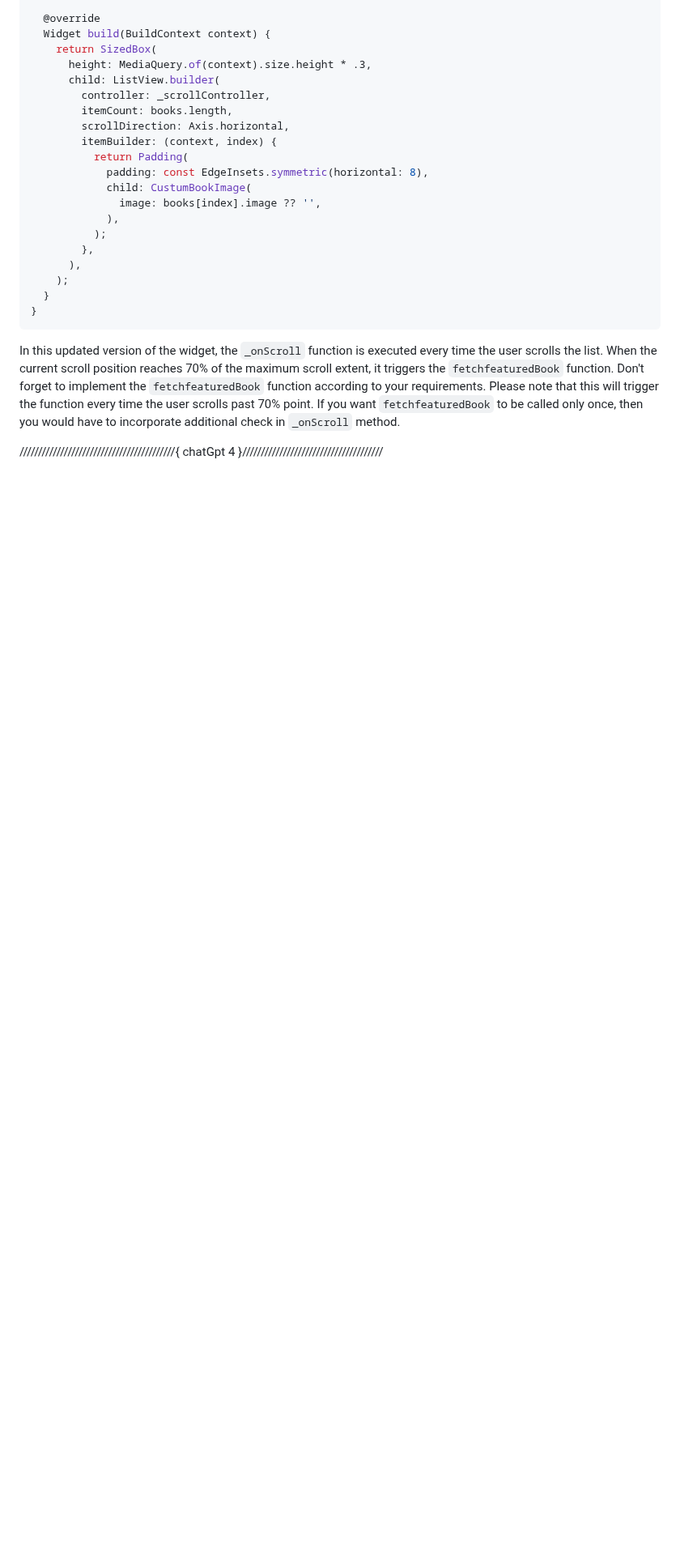
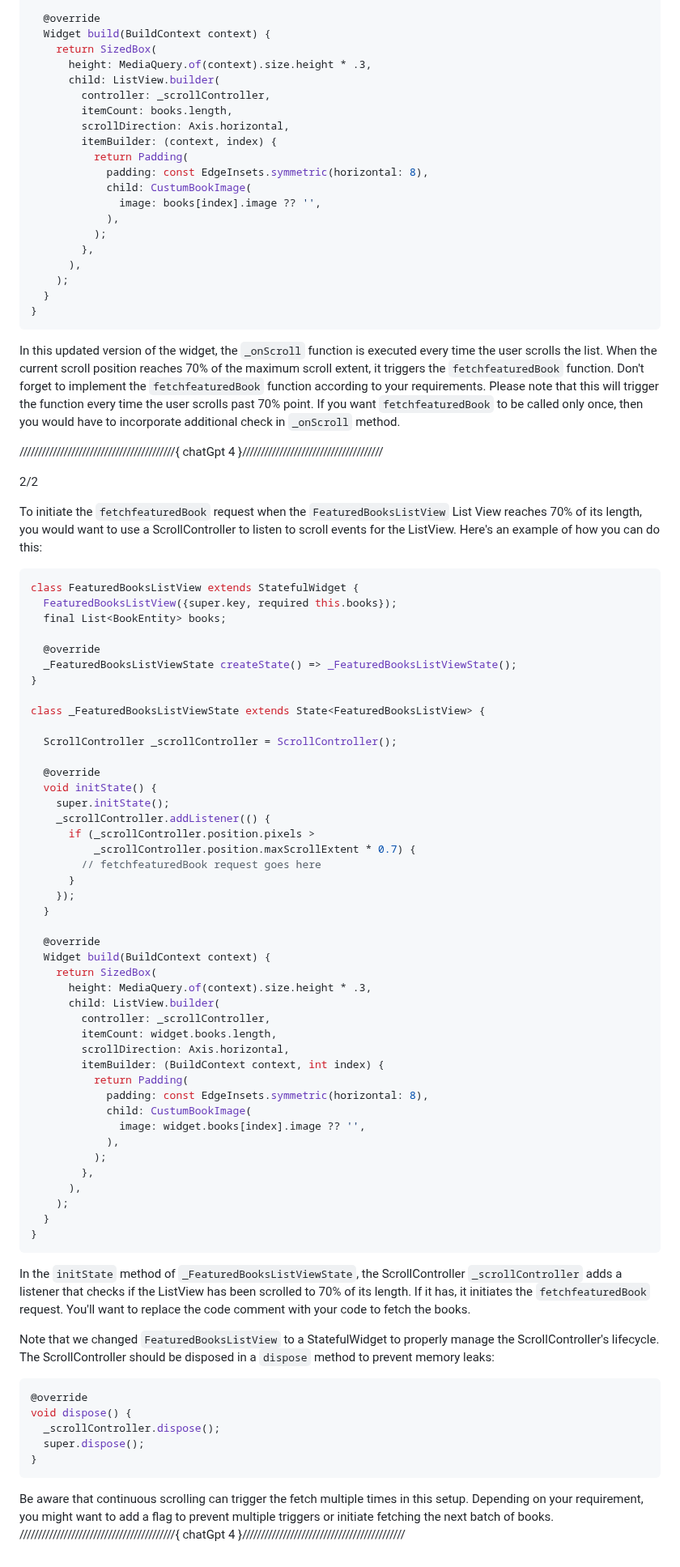
Before and after one commit to Devsaci/clean_arch_bookly_app_v1, a Markdown page: README.md, the part around one of its changes. Shown at 81% size. Rendered like a GitHub page; blank space fills up the shorter version.

Commit message:
{ chatGpt 4 }

````diff
--- a/README.md
+++ b/README.md
@@ -758,3 +761,68 @@ In this updated version of the widget, the `_onScroll` function is executed ever
 Please note that this will trigger the function every time the user scrolls past 70% point. If you want `fetchfeaturedBook` to be called only once, then you would have to incorporate additional check in `_onScroll` method.
 
 //////////////////////////////////////////{ chatGpt 4 }//////////////////////////////////////
+
+2/2
+
+To initiate the `fetchfeaturedBook` request when the `FeaturedBooksListView` List View reaches 70% of its length, you would want to use a ScrollController to listen to scroll events for the ListView. Here's an example of how you can do this:
+
+```dart
+class FeaturedBooksListView extends StatefulWidget {
+  FeaturedBooksListView({super.key, required this.books});
+  final List<BookEntity> books;
+
+  @override
+  _FeaturedBooksListViewState createState() => _FeaturedBooksListViewState();
+}
+
+class _FeaturedBooksListViewState extends State<FeaturedBooksListView> {
+
+  ScrollController _scrollController = ScrollController();
+
+  @override
+  void initState() {
+    super.initState();
+    _scrollController.addListener(() {
+      if (_scrollController.position.pixels >
+          _scrollController.position.maxScrollExtent * 0.7) {
+        // fetchfeaturedBook request goes here
+      }
+    });
+  }
+
+  @override
+  Widget build(BuildContext context) {
+    return SizedBox(
+      height: MediaQuery.of(context).size.height * .3,
+      child: ListView.builder(
+        controller: _scrollController,
+        itemCount: widget.books.length,
+        scrollDirection: Axis.horizontal,
+        itemBuilder: (BuildContext context, int index) {
+          return Padding(
+            padding: const EdgeInsets.symmetric(horizontal: 8),
+            child: CustumBookImage(
+              image: widget.books[index].image ?? '',
+            ),
+          );
+        },
+      ),
+    );
+  }
+}
+```
+
+In the `initState` method of `_FeaturedBooksListViewState`, the ScrollController `_scrollController` adds a listener that checks if the ListView has been scrolled to 70% of its length. If it has, it initiates the `fetchfeaturedBook` request. You'll want to replace the code comment with your code to fetch the books.
+
+Note that we changed `FeaturedBooksListView` to a StatefulWidget to properly manage the ScrollController's lifecycle. The ScrollController should be disposed in a `dispose` method to prevent memory leaks:
+
+```dart
+@override
+void dispose() {
+  _scrollController.dispose();
+  super.dispose();
+}
+```
+
+Be aware that continuous scrolling can trigger the fetch multiple times in this setup. Depending on your requirement, you might want to add a flag to prevent multiple triggers or initiate fetching the next batch of books.
+//////////////////////////////////////////{ chatGpt 4 }////////////////////////////////////////////
````
Also changed, not shown: other parts of README.md (+3 -0 lines).
